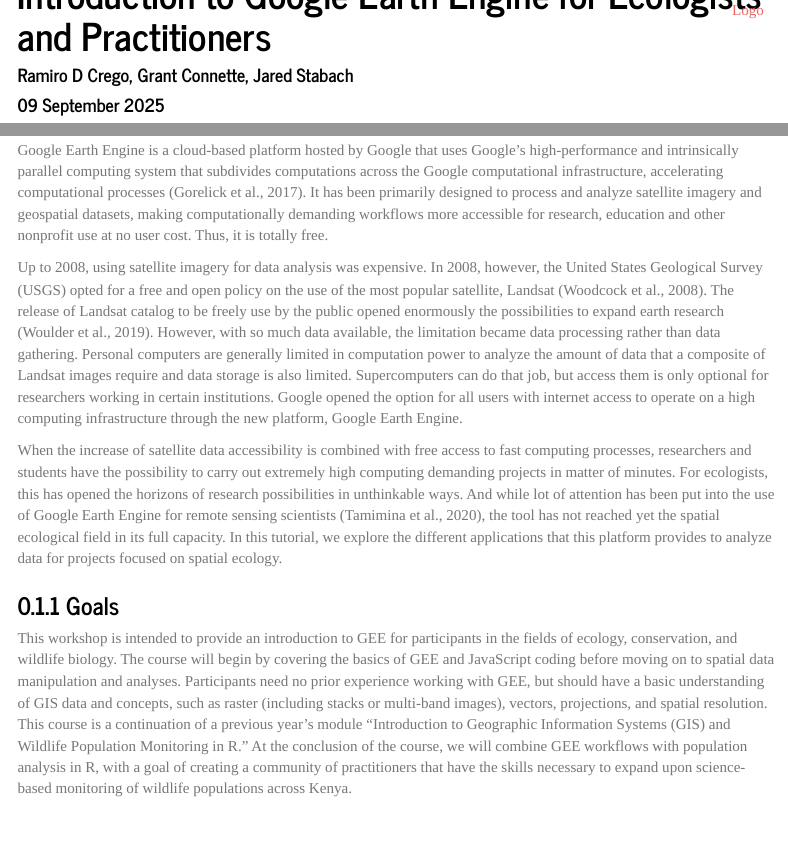
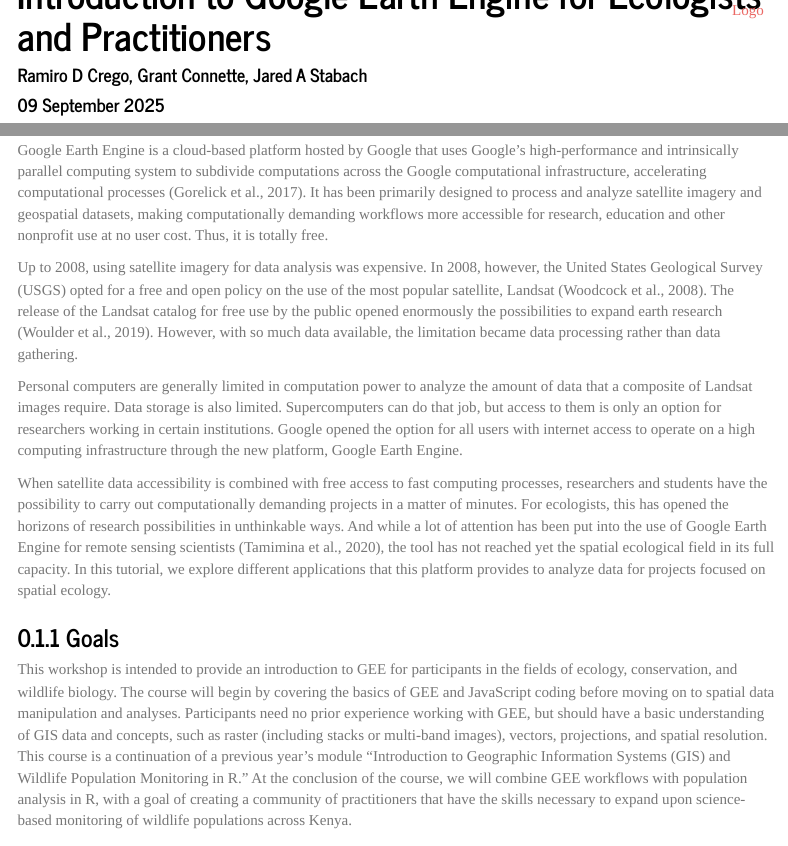
Before and after one commit to Smithsonian/WorkshopIntroGEE4EcolAndPract, an R Markdown document (00-Preface.Rmd): the page in a window 1100 px wide, from its top, and a second part further down, joined at a grey line. Rendered offline with R 4.5, knitr and Pandoc, with nearby package versions; some code elsewhere in the file could not run offline; menus at the side of the page are left out.

Commit message:
Making minor changes to the tutorial.

```diff
--- a/00-Preface.Rmd
+++ b/00-Preface.Rmd
@@ -1,6 +1,6 @@
 ---
 title: "Introduction to Google Earth Engine for Ecologists and Practitioners"
-author: "Ramiro D Crego, Grant Connette, Jared Stabach"
+author: "Ramiro D Crego, Grant Connette, Jared A Stabach"
 date: "`r format(Sys.time(), '%d %B %Y')`"
 always_allow_html: true
 output:
@@ -48,7 +48,7 @@
 
 Google Earth Engine is a cloud-based platform hosted by Google that uses
 Google’s high-performance and intrinsically parallel computing system
-that subdivides computations across the Google computational
+to subdivide computations across the Google computational
 infrastructure, accelerating computational processes (Gorelick et al.,
 2017). It has been primarily designed to process and analyze satellite
 imagery and geospatial datasets, making computationally demanding
@@ -58,27 +58,28 @@
 Up to 2008, using satellite imagery for data analysis was expensive. In
 2008, however, the United States Geological Survey (USGS) opted for a
 free and open policy on the use of the most popular satellite, Landsat
-(Woodcock et al., 2008). The release of Landsat catalog to be freely use
+(Woodcock et al., 2008). The release of the Landsat catalog for free use
 by the public opened enormously the possibilities to expand earth
 research (Woulder et al., 2019). However, with so much data available,
 the limitation became data processing rather than data gathering.
+
 Personal computers are generally limited in computation power to analyze
-the amount of data that a composite of Landsat images require and data
-storage is also limited. Supercomputers can do that job, but access them
-is only optional for researchers working in certain institutions. Google
+the amount of data that a composite of Landsat images require. Data
+storage is also limited. Supercomputers can do that job, but access to them
+is only an option for researchers working in certain institutions. Google
 opened the option for all users with internet access to operate on a
 high computing infrastructure through the new platform, Google Earth
 Engine.
 
-When the increase of satellite data accessibility is combined with free
+When satellite data accessibility is combined with free
 access to fast computing processes, researchers and students have the
-possibility to carry out extremely high computing demanding projects in
-matter of minutes. For ecologists, this has opened the horizons of
-research possibilities in unthinkable ways. And while lot of attention
+possibility to carry out computationally demanding projects in
+a matter of minutes. For ecologists, this has opened the horizons of
+research possibilities in unthinkable ways. And while a lot of attention
 has been put into the use of Google Earth Engine for remote sensing
 scientists (Tamimina et al., 2020), the tool has not reached yet the
 spatial ecological field in its full capacity. In this tutorial, we explore
-the different applications that this platform provides to analyze data
+different applications that this platform provides to analyze data
 for projects focused on spatial ecology.
 
 ### Goals
```
